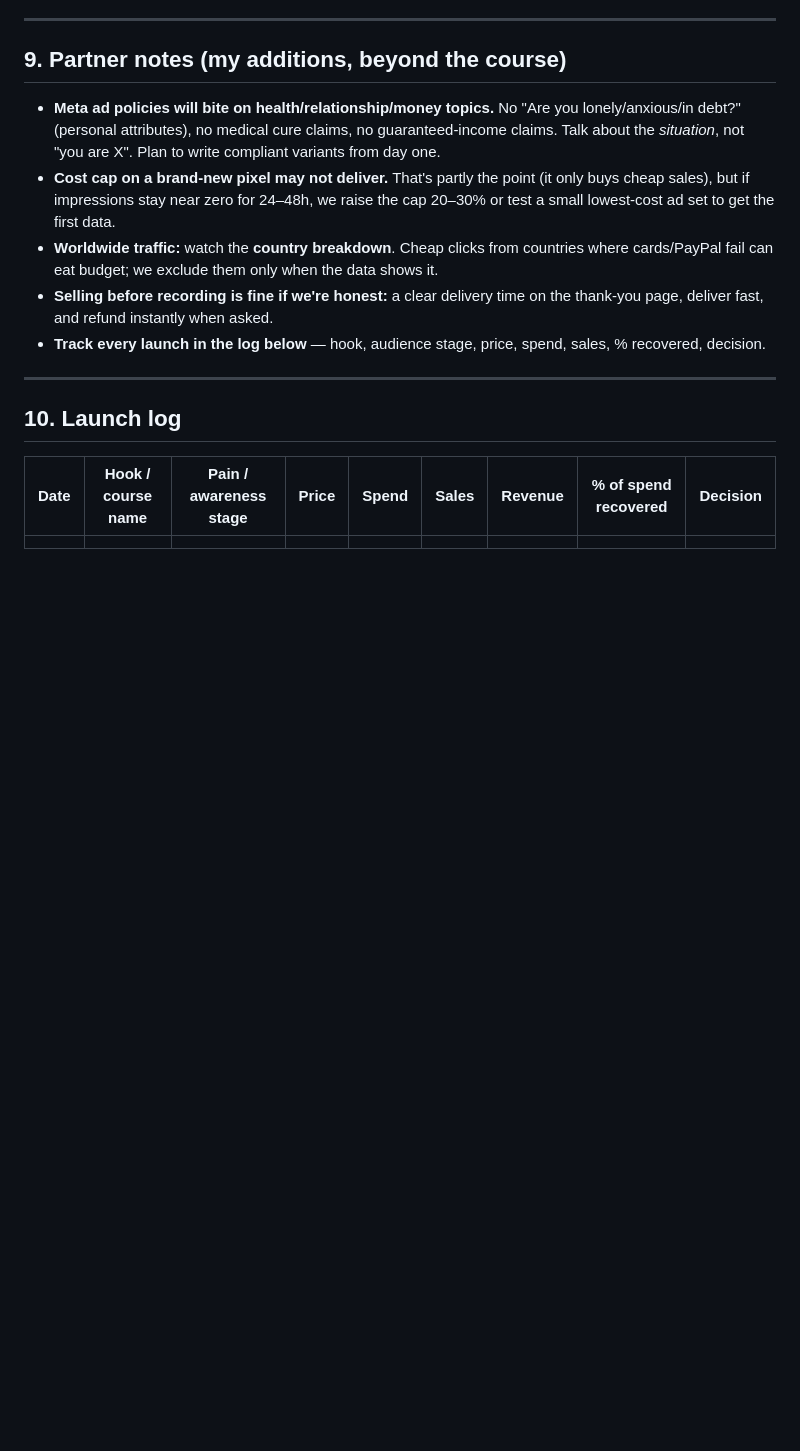
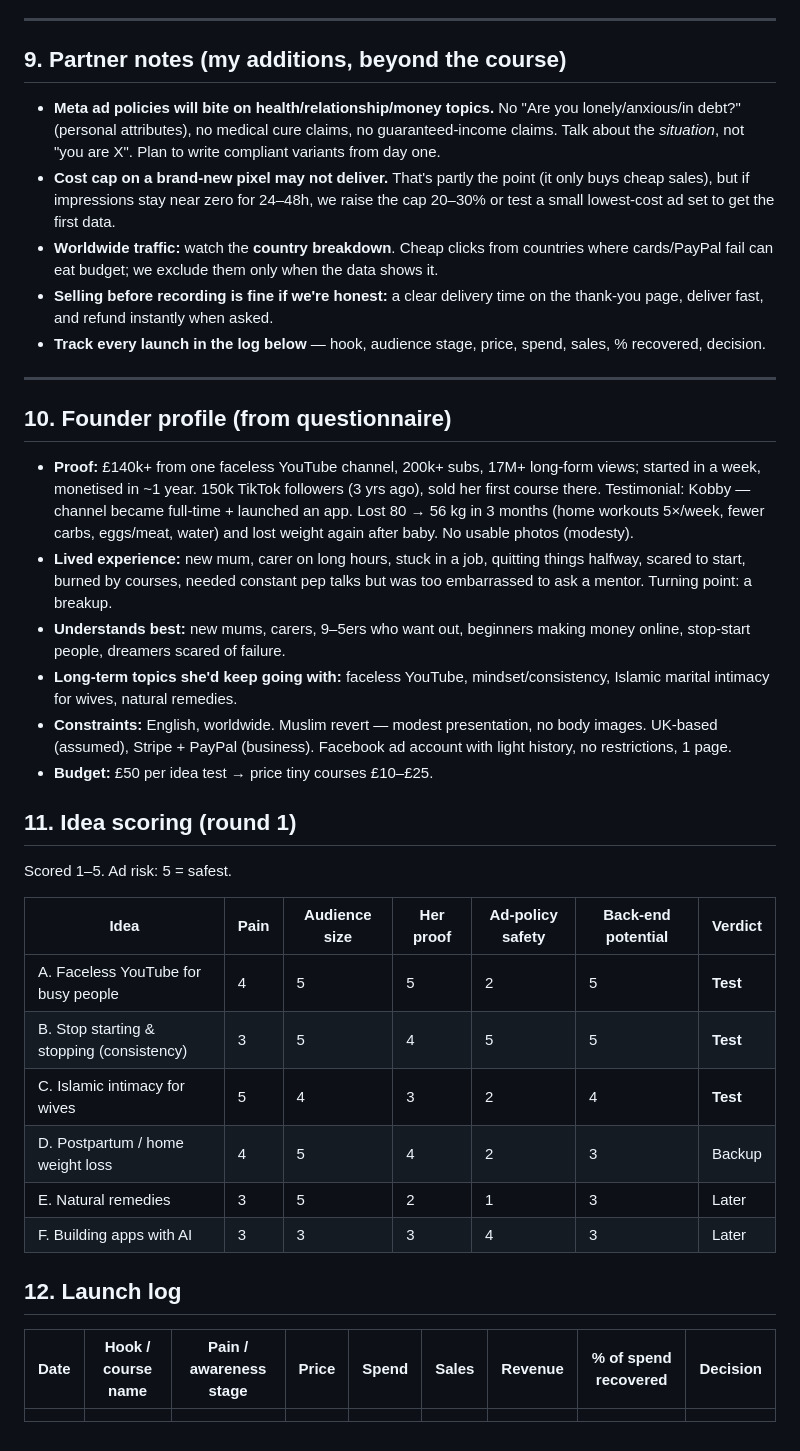
Before and after one commit to vivian948/Garages-Tools, a Markdown page: tiny-course-business/PLAYBOOK.md, the part around the change. Rendered like a GitHub page; blank space fills up the shorter version.

Commit message:
Add founder profile and round-1 idea scoring to playbook
Co-Authored-By: Claude Opus 5.5 <noreply@anthropic.com>
Claude-Session: https://claude.ai/code/session_01JobCp6rXKNchygaomUmThW

```diff
--- a/tiny-course-business/PLAYBOOK.md
+++ b/tiny-course-business/PLAYBOOK.md
@@ -125,7 +125,31 @@ His math: ~200 buyers/month → 10–20 group-coaching members + 1–2 high-tick
 
 ---
 
-## 10. Launch log
+## 10. Founder profile (from questionnaire)
+
+- **Proof:** £140k+ from one faceless YouTube channel, 200k+ subs, 17M+ long-form views; started in a week, monetised in ~1 year.
+  150k TikTok followers (3 yrs ago), sold her first course there. Testimonial: Kobby — channel became full-time + launched an app.
+  Lost 80 → 56 kg in 3 months (home workouts 5×/week, fewer carbs, eggs/meat, water) and lost weight again after baby. No usable photos (modesty).
+- **Lived experience:** new mum, carer on long hours, stuck in a job, quitting things halfway, scared to start, burned by courses, needed constant pep talks but was too embarrassed to ask a mentor. Turning point: a breakup.
+- **Understands best:** new mums, carers, 9–5ers who want out, beginners making money online, stop-start people, dreamers scared of failure.
+- **Long-term topics she'd keep going with:** faceless YouTube, mindset/consistency, Islamic marital intimacy for wives, natural remedies.
+- **Constraints:** English, worldwide. Muslim revert — modest presentation, no body images. UK-based (assumed), Stripe + PayPal (business). Facebook ad account with light history, no restrictions, 1 page.
+- **Budget:** £50 per idea test → price tiny courses £10–£25.
+
+## 11. Idea scoring (round 1)
+
+Scored 1–5. Ad risk: 5 = safest.
+
+| Idea | Pain | Audience size | Her proof | Ad-policy safety | Back-end potential | Verdict |
+|---|---|---|---|---|---|---|
+| A. Faceless YouTube for busy people | 4 | 5 | 5 | 2 | 5 | **Test** |
+| B. Stop starting & stopping (consistency) | 3 | 5 | 4 | 5 | 5 | **Test** |
+| C. Islamic intimacy for wives | 5 | 4 | 3 | 2 | 4 | **Test** |
+| D. Postpartum / home weight loss | 4 | 5 | 4 | 2 | 3 | Backup |
+| E. Natural remedies | 3 | 5 | 2 | 1 | 3 | Later |
+| F. Building apps with AI | 3 | 3 | 3 | 4 | 3 | Later |
+
+## 12. Launch log
 
 | Date | Hook / course name | Pain / awareness stage | Price | Spend | Sales | Revenue | % of spend recovered | Decision |
 |---|---|---|---|---|---|---|---|---|
```
